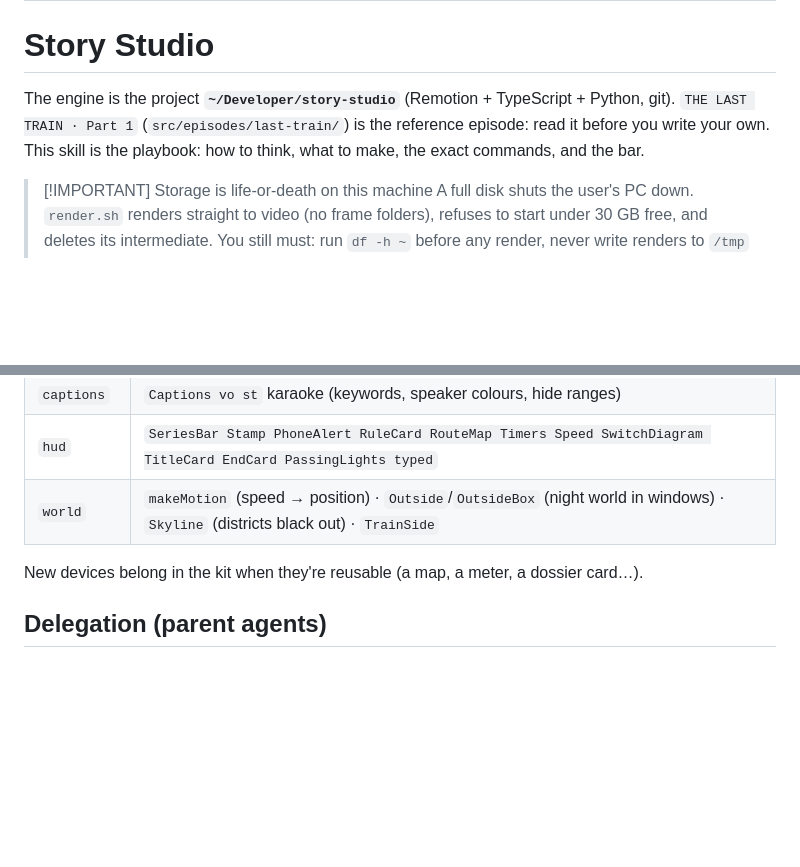
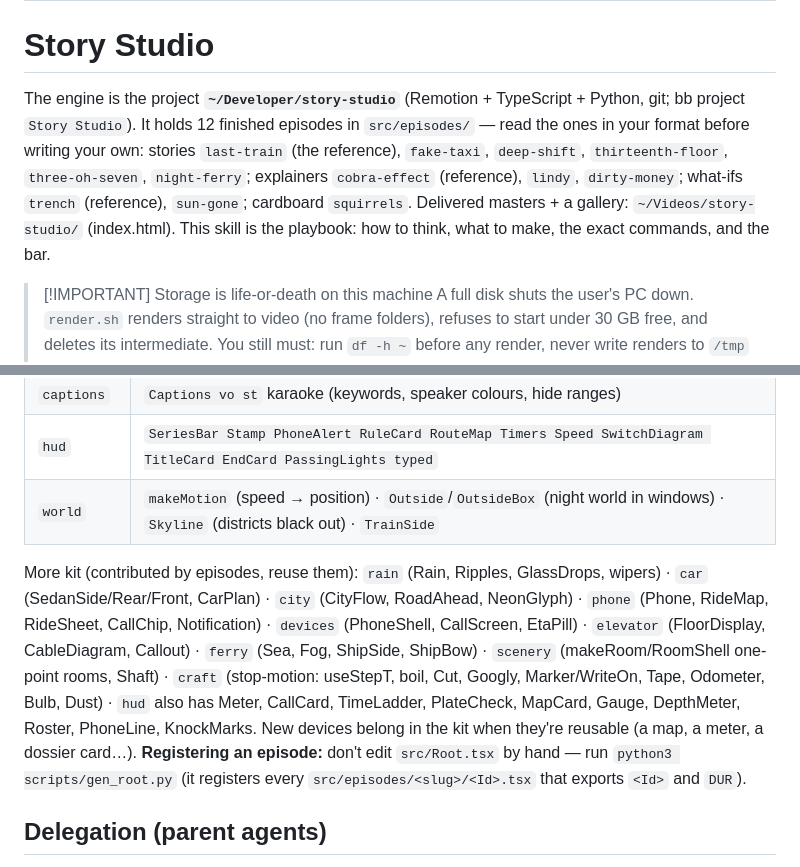
Before and after one commit to YusufLisawi/bb-plugins, a Markdown page: skills/story-studio/SKILL.md, 2 parts joined by grey strips. GitHub-like rendering; blank space fills up the shorter version.

Commit message:
story-studio: 12 reference episodes, contributed kit, gen_root, model comparison
Co-Authored-By: Claude Opus 5.5 <noreply@anthropic.com>

```diff
--- a/skills/story-studio/SKILL.md
+++ b/skills/story-studio/SKILL.md
@@ -5,9 +5,12 @@ description: Make premium animated TikTok/Reels/Shorts episodes entirely in code
 
 # Story Studio
 
-The engine is the project **`~/Developer/story-studio`** (Remotion + TypeScript + Python, git).
-`THE LAST TRAIN · Part 1` (`src/episodes/last-train/`) is the reference episode: read it before
-you write your own. This skill is the playbook: how to think, what to make, the exact commands,
+The engine is the project **`~/Developer/story-studio`** (Remotion + TypeScript + Python, git;
+bb project `Story Studio`). It holds 12 finished episodes in `src/episodes/` — read the ones in
+your format before writing your own: stories `last-train` (the reference), `fake-taxi`,
+`deep-shift`, `thirteenth-floor`, `three-oh-seven`, `night-ferry`; explainers `cobra-effect`
+(reference), `lindy`, `dirty-money`; what-ifs `trench` (reference), `sun-gone`; cardboard
+`squirrels`. Delivered masters + a gallery: `~/Videos/story-studio/` (index.html). This skill is the playbook: how to think, what to make, the exact commands,
 and the bar.
 
 > [!IMPORTANT] Storage is life-or-death on this machine
@@ -100,7 +103,16 @@ df -h ~                                # ≥ 30 GB free before anything heavy
 | `hud` | `SeriesBar Stamp PhoneAlert RuleCard RouteMap Timers Speed SwitchDiagram TitleCard EndCard PassingLights typed` |
 | `world` | `makeMotion` (speed → position) · `Outside`/`OutsideBox` (night world in windows) · `Skyline` (districts black out) · `TrainSide` |
 
+More kit (contributed by episodes, reuse them): `rain` (Rain, Ripples, GlassDrops, wipers) ·
+`car` (SedanSide/Rear/Front, CarPlan) · `city` (CityFlow, RoadAhead, NeonGlyph) · `phone` (Phone,
+RideMap, RideSheet, CallChip, Notification) · `devices` (PhoneShell, CallScreen, EtaPill) ·
+`elevator` (FloorDisplay, CableDiagram, Callout) · `ferry` (Sea, Fog, ShipSide, ShipBow) ·
+`scenery` (makeRoom/RoomShell one-point rooms, Shaft) · `craft` (stop-motion: useStepT, boil, Cut,
+Googly, Marker/WriteOn, Tape, Odometer, Bulb, Dust) · `hud` also has Meter, CallCard, TimeLadder,
+PlateCheck, MapCard, Gauge, DepthMeter, Roster, PhoneLine, KnockMarks.
 New devices belong in the kit when they're reusable (a map, a meter, a dossier card…).
+**Registering an episode:** don't edit `src/Root.tsx` by hand — run `python3 scripts/gen_root.py`
+(it registers every `src/episodes/<slug>/<Id>.tsx` that exports `<Id>` and `DUR`).
 
 ## Delegation (parent agents)
 
```
Also changed, not shown: 1 other file.
